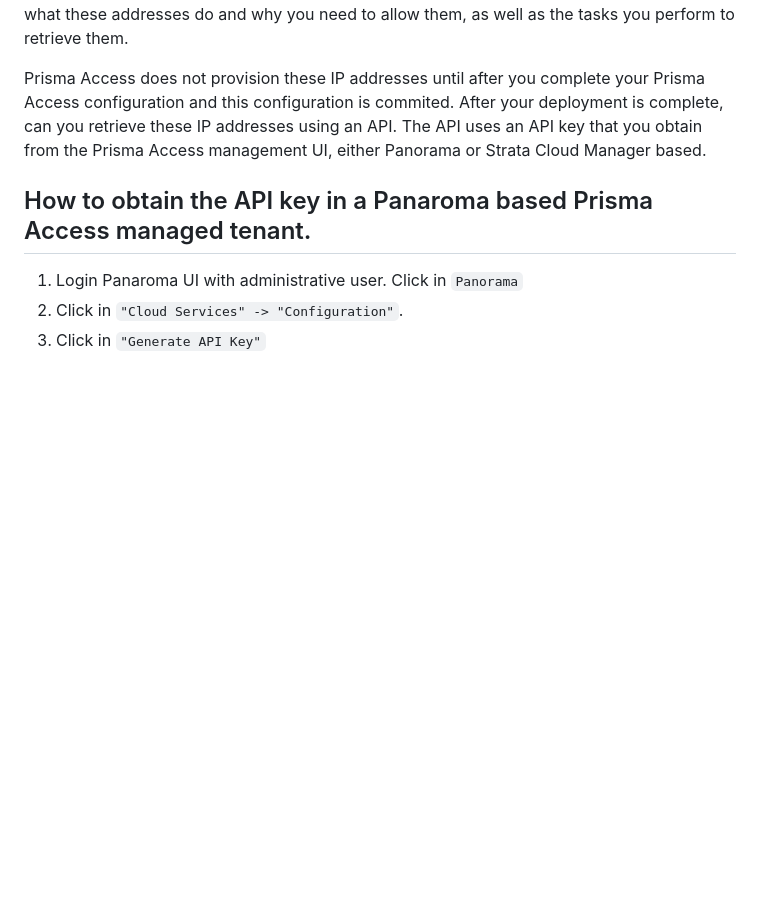
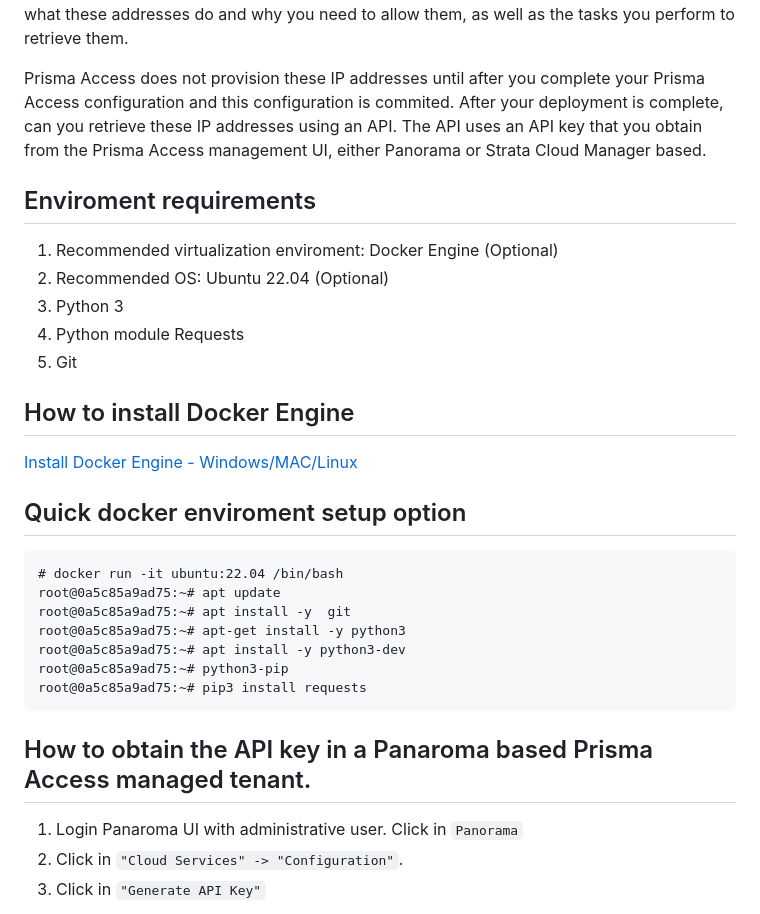
Before and after one commit to ibrugnolli/pa_egress_ip_addreses, a Markdown page: README.md, the part around the change. GitHub-like rendering; blank space fills up the shorter version.

````diff
--- a/README.md
+++ b/README.md
@@ -9,6 +9,28 @@ limit inbound access to enterprise applications, you should understand what thes
 
 Prisma Access does not provision these IP addresses until after you complete your Prisma Access configuration and this configuration is commited. After your deployment is complete, can you retrieve these IP addresses using an API.
 The API uses an API key that you obtain from the Prisma Access management UI, either Panorama or Strata Cloud Manager based.
+
+## Enviroment requirements
+1. Recommended virtualization enviroment: Docker Engine (Optional)
+2. Recommended OS: Ubuntu 22.04 (Optional)
+3. Python 3
+4. Python module Requests
+5. Git
+
+## How to install Docker Engine
+[Install Docker Engine - Windows/MAC/Linux](https://docs.docker.com/engine/install/)
+
+
+## Quick docker enviroment setup option
+```
+# docker run -it ubuntu:22.04 /bin/bash
+root@0a5c85a9ad75:~# apt update
+root@0a5c85a9ad75:~# apt install -y  git
+root@0a5c85a9ad75:~# apt-get install -y python3
+root@0a5c85a9ad75:~# apt install -y python3-dev
+root@0a5c85a9ad75:~# python3-pip
+root@0a5c85a9ad75:~# pip3 install requests
+```
 
 ## How to obtain the API key in a Panaroma based Prisma Access managed tenant.
 
````
